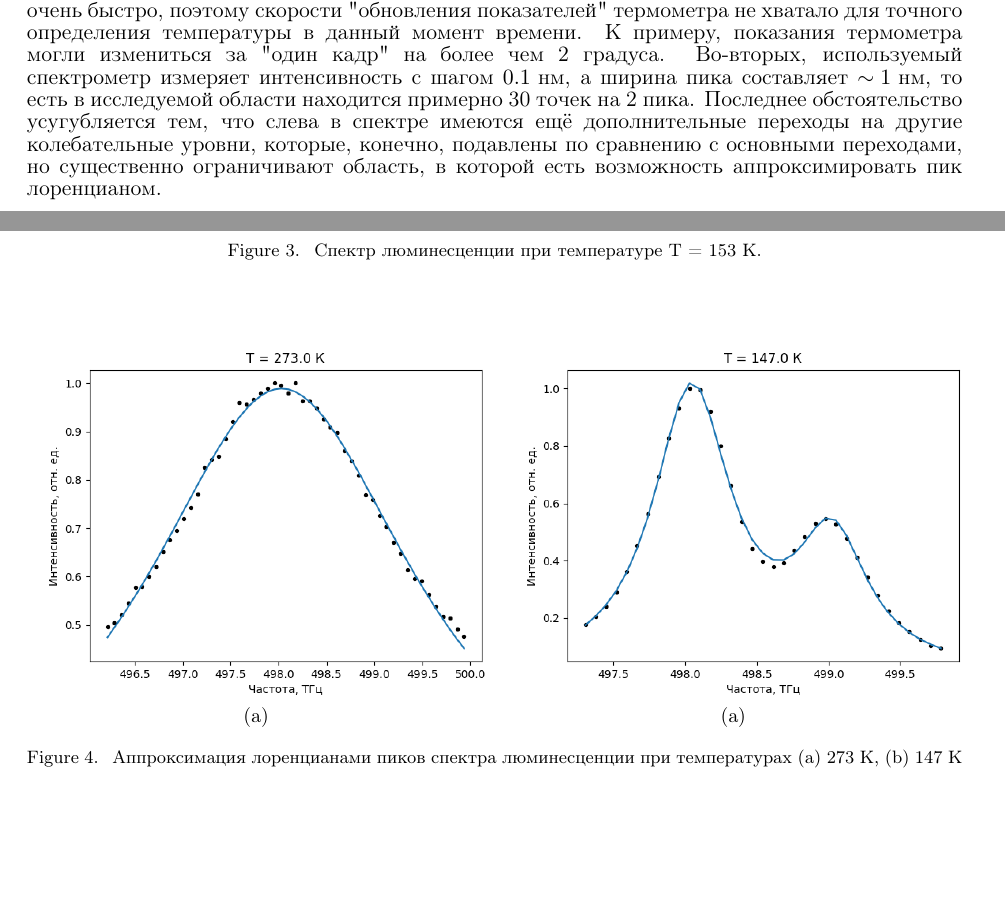
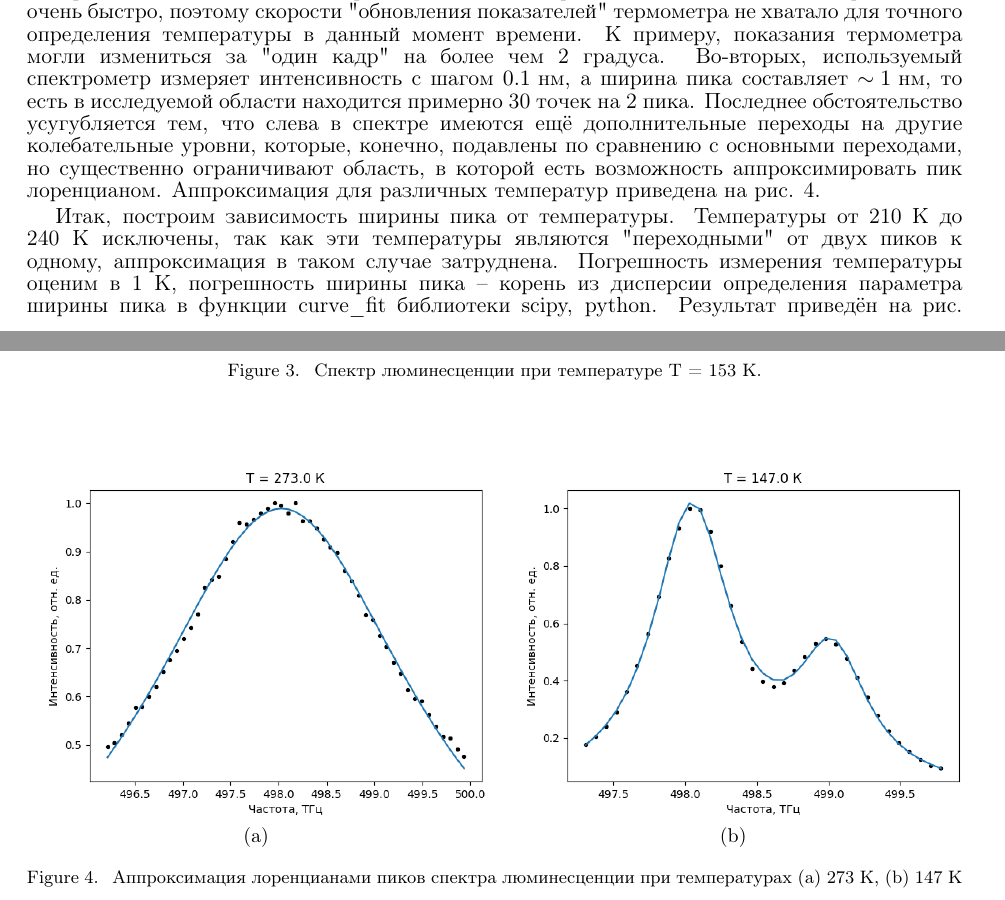
Before and after one commit to BobryshevD/6-sem-lab-1-colored-centers, a LaTeX paper (Тех-файлы/main.tex, which reads Тех-файлы/3_Experimental_results.tex): two parts of pages 4 and 5 of 5 before the commit and two parts of pages 4 and 5 of 6 after it, joined at a grey line, cut so that both start at the same text, the shorter picture padded with empty space. The pictures show the PDF file Тех-файлы/main.pdf that the author committed with the source.

Commit message:
Дописал зависимость ширины пика от температуры.

```diff
--- a/Тех-файлы/3_Experimental_results.tex
+++ b/Тех-файлы/3_Experimental_results.tex
@@ -19,7 +19,8 @@ A и B на рис. \ref{Energy levels}). Ясно, что заселённос
 30 точек на 2 пика. Последнее обстоятельство усугубляется тем, что слева в спектре
 имеются ещё дополнительные переходы на другие колебательные уровни, которые, конечно,
 подавлены по сравнению с основными переходами, но существенно ограничивают область,
-в которой есть возможность аппроксимировать пик лоренцианом.
+в которой есть возможность аппроксимировать пик лоренцианом. Аппроксимация для различных
+температур приведена на рис. \ref{approx_lor_contour}.
 
 \begin{figure}[!h]
     \begin{center}
@@ -38,9 +39,15 @@ A и B на рис. \ref{Energy levels}). Ясно, что заселённос
     \hfill
     \begin{minipage}[h]{0.49\linewidth}
         \includegraphics[width = 1.1 \linewidth]{spectre_local_147K.png}
-        \\ (a)
+        \\ (b)
     \end{minipage}
     \caption{Аппроксимация лоренцианами пиков спектра люминесценции при температурах
     (a) 273 К, (b) 147 К}
-    \label{ris:image1}
+    \label{approx_lor_contour}
 \end{figure}
+
+Итак, построим зависимость ширины пика от температуры. Температуры от 210 К до 240 К
+исключены, так как эти температуры являются "переходными" от двух пиков к одному,
+аппроксимация в таком случае затруднена. Погрешность измерения температуры оценим в
+1 К, погрешность ширины пика -- корень из дисперсии определения параметра ширины пика
+в функции curve\_fit библиотеки scipy, python. Результат приведён на рис. \ref{peak_width}
@@ -46,0 +63,7 @@ A и B на рис. \ref{Energy levels}). Ясно, что заселённос
+\begin{figure}[!h]
+    \begin{center}
+        \includegraphics[width=0.9 \linewidth]{peak_width.png}
+        \caption{Зависимость ширины пика от температуры}
+        \label{peak_width}
+    \end{center}
+\end{figure}
```
Also changed, not shown: Тех-файлы/main.pdf, Тех-файлы/peak_width.png (added), Тех-файлы/3_Experimental_results.tex (9 more changed lines), 6 other files.
